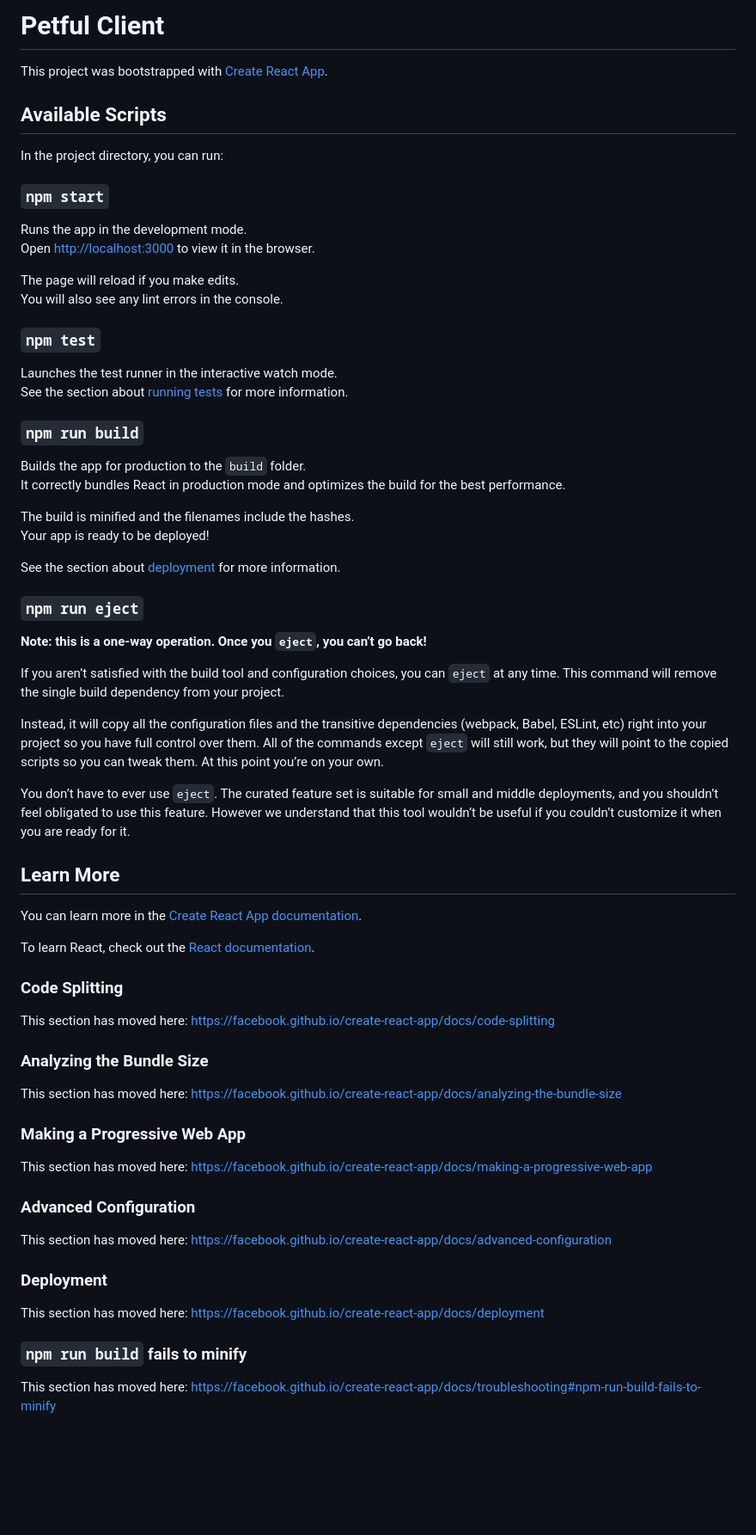
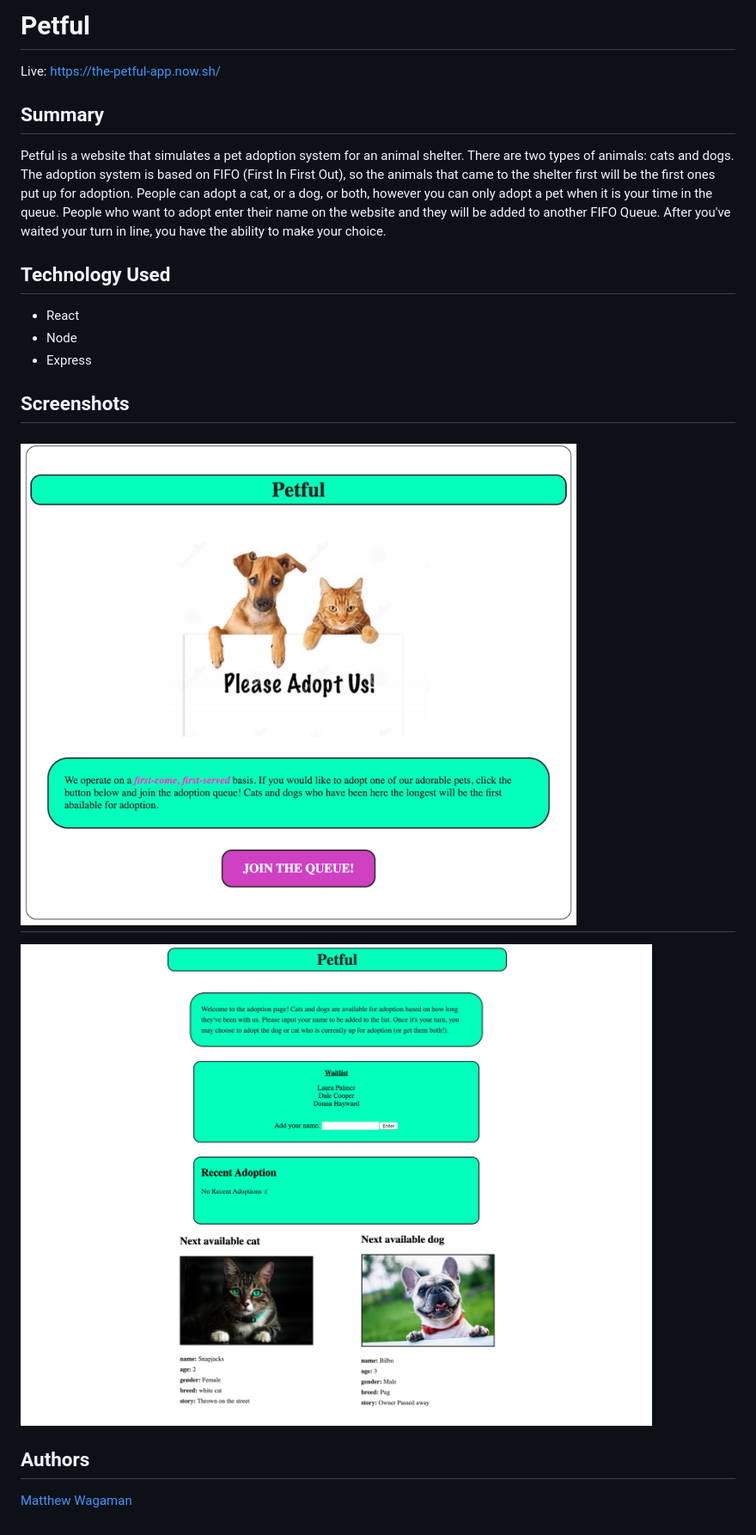
Before and after one commit to thinkful-ei-leopard/Petful-matthew, a Markdown page: petful-client-template/README.md, the part around the change. Shown: that part at 86% size. Drawn GitHub-style; pictures changed too: petful-client-template/screenshots/adoption.png (added), petful-client-template/screenshots/landing.png (added); blank space fills up the shorter version.

Commit message:
finished client

```diff
--- a/petful-client-template/README.md
+++ b/petful-client-template/README.md
@@ -1,70 +1,22 @@
-# Petful Client
+# Petful
 
-This project was bootstrapped with [Create React App](https://github.com/facebook/create-react-app).
+Live: https://the-petful-app.now.sh/
 
-## Available Scripts
+## Summary
+Petful is a website that simulates a pet adoption system for an animal shelter. There are two types of animals: cats and dogs.
+The adoption system is based on FIFO (First In First Out), so the animals that came to the shelter first will be the first ones put up for adoption.
+People can adopt a cat, or a dog, or both, however you can only adopt a pet when it is your time in the queue. People who want to adopt enter their name
+on the website and they will be added to another FIFO Queue. After you've waited your turn in line, you have the ability to make your choice.
 
-In the project directory, you can run:
+## Technology Used
+* React
+* Node
+* Express
 
-### `npm start`
+## Screenshots
+![Demo landing page with a dog and cat](./screenshots/landing.png)
+---
+![Preview of an animal adoption app](./screenshots/adoption.png)
 
-Runs the app in the development mode.<br />
-Open [http://localhost:3000](http://localhost:3000) to view it in the browser.
-
-The page will reload if you make edits.<br />
-You will also see any lint errors in the console.
-
-### `npm test`
-
-Launches the test runner in the interactive watch mode.<br />
-See the section about [running tests](https://facebook.github.io/create-react-app/docs/running-tests) for more information.
-
-### `npm run build`
-
-Builds the app for production to the `build` folder.<br />
-It correctly bundles React in production mode and optimizes the build for the best performance.
-
-The build is minified and the filenames include the hashes.<br />
-Your app is ready to be deployed!
-
-See the section about [deployment](https://facebook.github.io/create-react-app/docs/deployment) for more information.
-
-### `npm run eject`
-
-**Note: this is a one-way operation. Once you `eject`, you can’t go back!**
-
-If you aren’t satisfied with the build tool and configuration choices, you can `eject` at any time. This command will remove the single build dependency from your project.
-
-Instead, it will copy all the configuration files and the transitive dependencies (webpack, Babel, ESLint, etc) right into your project so you have full control over them. All of the commands except `eject` will still work, but they will point to the copied scripts so you can tweak them. At this point you’re on your own.
-
-You don’t have to ever use `eject`. The curated feature set is suitable for small and middle deployments, and you shouldn’t feel obligated to use this feature. However we understand that this tool wouldn’t be useful if you couldn’t customize it when you are ready for it.
-
-## Learn More
-
-You can learn more in the [Create React App documentation](https://facebook.github.io/create-react-app/docs/getting-started).
-
-To learn React, check out the [React documentation](https://reactjs.org/).
-
-### Code Splitting
-
-This section has moved here: https://facebook.github.io/create-react-app/docs/code-splitting
-
-### Analyzing the Bundle Size
-
-This section has moved here: https://facebook.github.io/create-react-app/docs/analyzing-the-bundle-size
-
-### Making a Progressive Web App
-
-This section has moved here: https://facebook.github.io/create-react-app/docs/making-a-progressive-web-app
-
-### Advanced Configuration
-
-This section has moved here: https://facebook.github.io/create-react-app/docs/advanced-configuration
-
-### Deployment
-
-This section has moved here: https://facebook.github.io/create-react-app/docs/deployment
-
-### `npm run build` fails to minify
-
-This section has moved here: https://facebook.github.io/create-react-app/docs/troubleshooting#npm-run-build-fails-to-minify
+## Authors
+[Matthew Wagaman](https://github.com/AveraqeDev)
```
Also changed, not shown: 5 other files.
